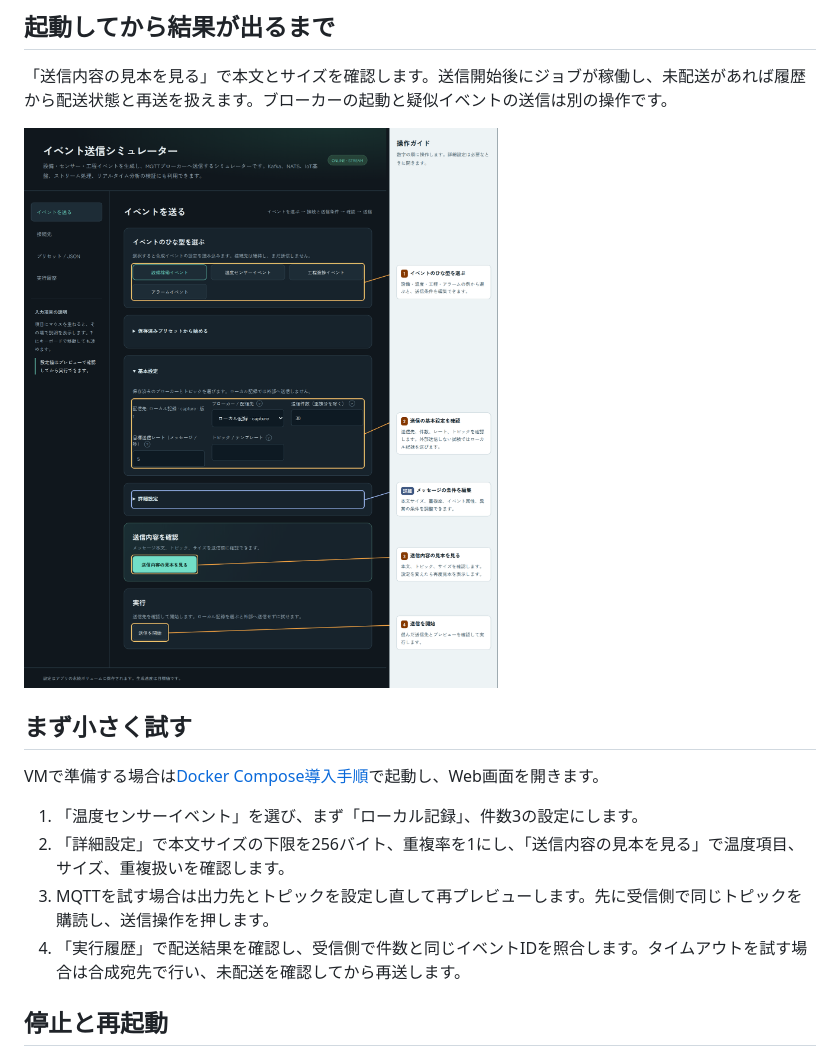
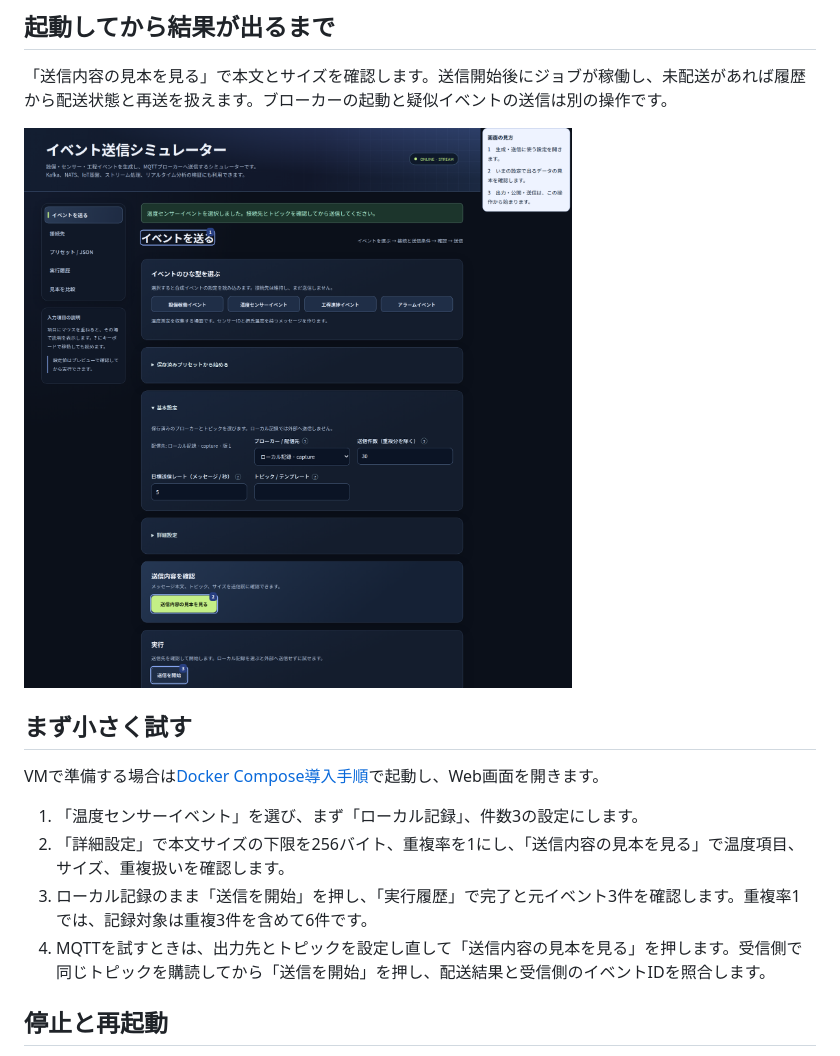
Before and after one commit to hiromura16/factory-stream-simulator, a Markdown page: docs/user-manual.md, the part around the change. GitHub-like rendering; pictures changed too: docs/images/operation-guide.png.

```diff
--- a/docs/user-manual.md
+++ b/docs/user-manual.md
@@ -14,8 +14,8 @@ VMで準備する場合は[Docker Compose導入手順](vm-compose.md)で起動
 
 1. 「温度センサーイベント」を選び、まず「ローカル記録」、件数3の設定にします。
 2. 「詳細設定」で本文サイズの下限を256バイト、重複率を1にし、「送信内容の見本を見る」で温度項目、サイズ、重複扱いを確認します。
-3. MQTTを試す場合は出力先とトピックを設定し直して再プレビューします。先に受信側で同じトピックを購読し、送信操作を押します。
-4. 「実行履歴」で配送結果を確認し、受信側で件数と同じイベントIDを照合します。タイムアウトを試す場合は合成宛先で行い、未配送を確認してから再送します。
+3. ローカル記録のまま「送信を開始」を押し、「実行履歴」で完了と元イベント3件を確認します。重複率1では、記録対象は重複3件を含めて6件です。
+4. MQTTを試すときは、出力先とトピックを設定し直して「送信内容の見本を見る」を押します。受信側で同じトピックを購読してから「送信を開始」を押し、配送結果と受信側のイベントIDを照合します。
 
 ## 停止と再起動
 
```
Also changed, not shown: docs/vm-compose.md (+10 -1 lines), docs/images/advanced-settings.png, docs/images/comparison.png, docs/images/preset-save.png, docs/images/preset-scenario.png, 10 other files.
